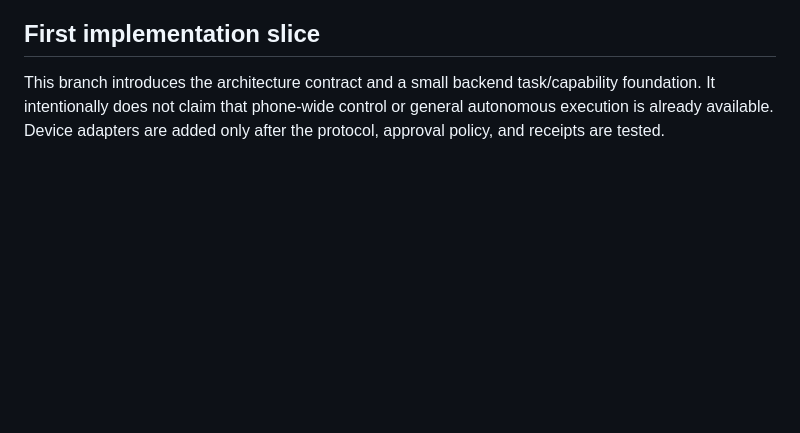
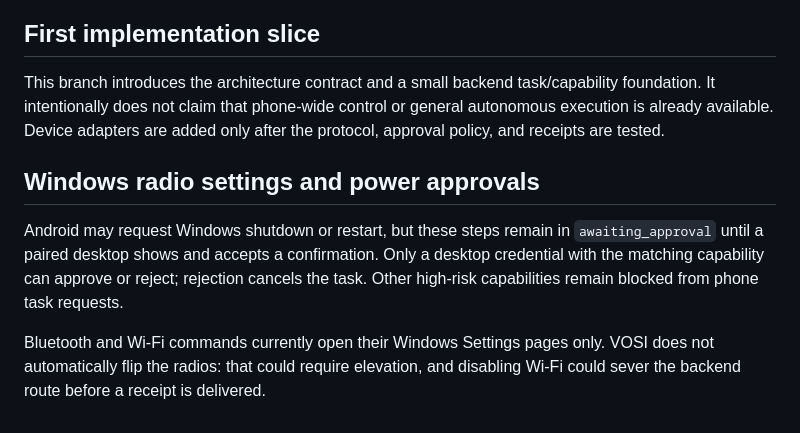
Before and after one commit to pk9966829-web/Screen-ai, a Markdown page: docs/VOSI_AUTONOMOUS_COMPANION_ARCHITECTURE.md, the part around the change. Rendered like a GitHub page; blank space fills up the shorter version.

Commit message:
Add approved Windows power tasks and radio settings bridge

```diff
--- a/docs/VOSI_AUTONOMOUS_COMPANION_ARCHITECTURE.md
+++ b/docs/VOSI_AUTONOMOUS_COMPANION_ARCHITECTURE.md
@@ -152,3 +152,10 @@ The extension currently supports the existing read-only Flipkart search workflow
 ## First implementation slice
 
 This branch introduces the architecture contract and a small backend task/capability foundation. It intentionally does not claim that phone-wide control or general autonomous execution is already available. Device adapters are added only after the protocol, approval policy, and receipts are tested.
+
+
+## Windows radio settings and power approvals
+
+Android may request Windows shutdown or restart, but these steps remain in `awaiting_approval` until a paired desktop shows and accepts a confirmation. Only a desktop credential with the matching capability can approve or reject; rejection cancels the task. Other high-risk capabilities remain blocked from phone task requests.
+
+Bluetooth and Wi-Fi commands currently open their Windows Settings pages only. VOSI does not automatically flip the radios: that could require elevation, and disabling Wi-Fi could sever the backend route before a receipt is delivered.
```
